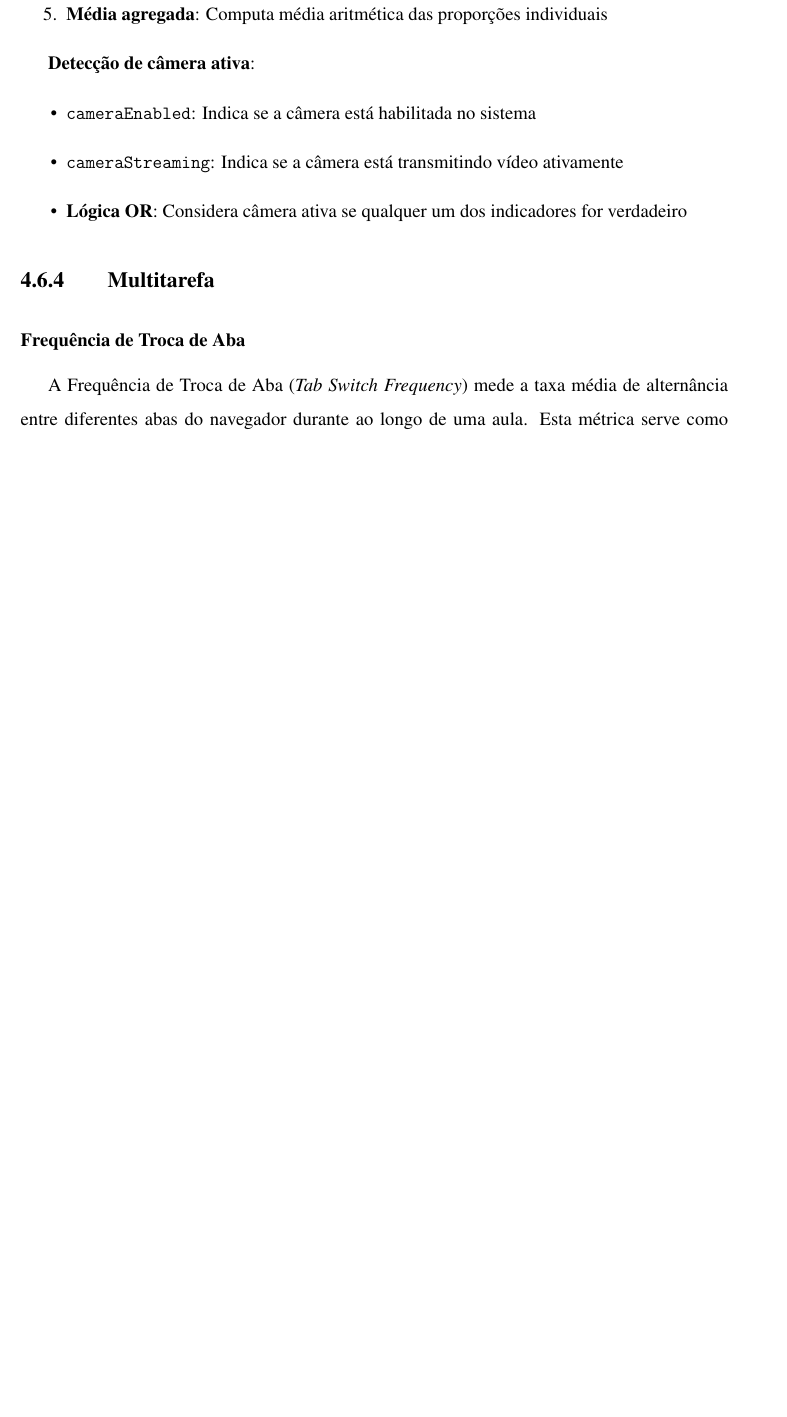
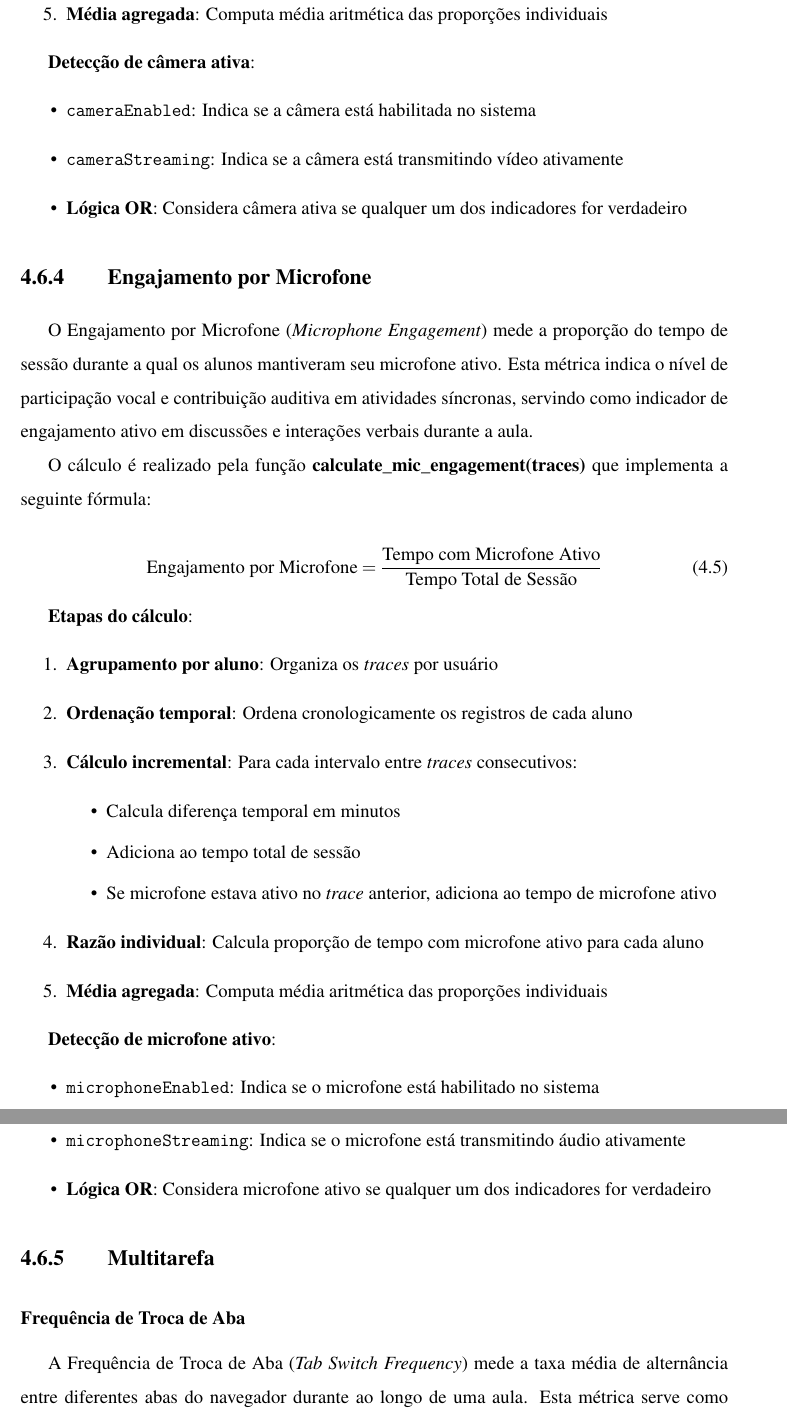
Before and after one commit to Manoel-Mieiro/tcc, a LaTeX thesis (main.tex, which reads chapters/espeon/subsection.espeon_engajement.tex): part of page 50 of 57 before the commit and two parts of pages 50 and 51 of 58 after it, the two joined at a grey line, cut so that both start at the same text, the shorter picture padded with empty space. Compiled offline with pdfLaTeX.

Commit message:
feat: [sub:espeon_engajement] escrita a subseção de Engajamento por Microfone. Issue #81

```diff
--- a/chapters/espeon/subsection.espeon_engajement.tex
+++ b/chapters/espeon/subsection.espeon_engajement.tex
@@ -36,3 +36,43 @@ O cálculo é realizado pela função \textbf{calculate\_camera\_engagement(trac
     \item \texttt{cameraStreaming}: Indica se a câmera está transmitindo vídeo ativamente
     \item \textbf{Lógica OR}: Considera câmera ativa se qualquer um dos indicadores for verdadeiro
 \end{itemize}
+
+
+\subsection{Engajamento por Microfone}
+O Engajamento por Microfone (\textit{Microphone Engagement}) mede a proporção do tempo de sessão durante a qual os alunos mantiveram seu microfone ativo. Esta métrica indica o nível de participação vocal e contribuição auditiva em atividades síncronas, servindo como indicador de engajamento ativo em discussões e interações verbais durante a aula.
+
+O cálculo é realizado pela função \textbf{calculate\_mic\_engagement(traces)} que implementa a seguinte fórmula:
+
+\begin{equation}
+\text{Engajamento por Microfone} = \frac{\text{Tempo com Microfone Ativo}}{\text{Tempo Total de Sessão}}
+\end{equation}
+
+
+% \lstinputlisting[
+%     language=python,
+%     caption={Cálculo do Engajamento por Microfone},
+%     firstline=69,
+%     lastline=126,
+%     label={lst:calculate_microphone_engagement}
+% ]{scripts/metricsCalc/participation.py}
+
+\textbf{Etapas do cálculo}:
+\begin{enumerate}
+    \item \textbf{Agrupamento por aluno}: Organiza os \textit{traces} por usuário
+    \item \textbf{Ordenação temporal}: Ordena cronologicamente os registros de cada aluno
+    \item \textbf{Cálculo incremental}: Para cada intervalo entre \textit{traces} consecutivos:
+    \begin{itemize}
+        \item Calcula diferença temporal em minutos
+        \item Adiciona ao tempo total de sessão
+        \item Se microfone estava ativo no \textit{trace} anterior, adiciona ao tempo de microfone ativo
+    \end{itemize}
+    \item \textbf{Razão individual}: Calcula proporção de tempo com microfone ativo para cada aluno
+    \item \textbf{Média agregada}: Computa média aritmética das proporções individuais
+\end{enumerate}
+
+\textbf{Detecção de microfone ativo}:
+\begin{itemize}
+    \item \texttt{microphoneEnabled}: Indica se o microfone está habilitado no sistema
+    \item \texttt{microphoneStreaming}: Indica se o microfone está transmitindo áudio ativamente
+    \item \textbf{Lógica OR}: Considera microfone ativo se qualquer um dos indicadores for verdadeiro
+\end{itemize}
```
